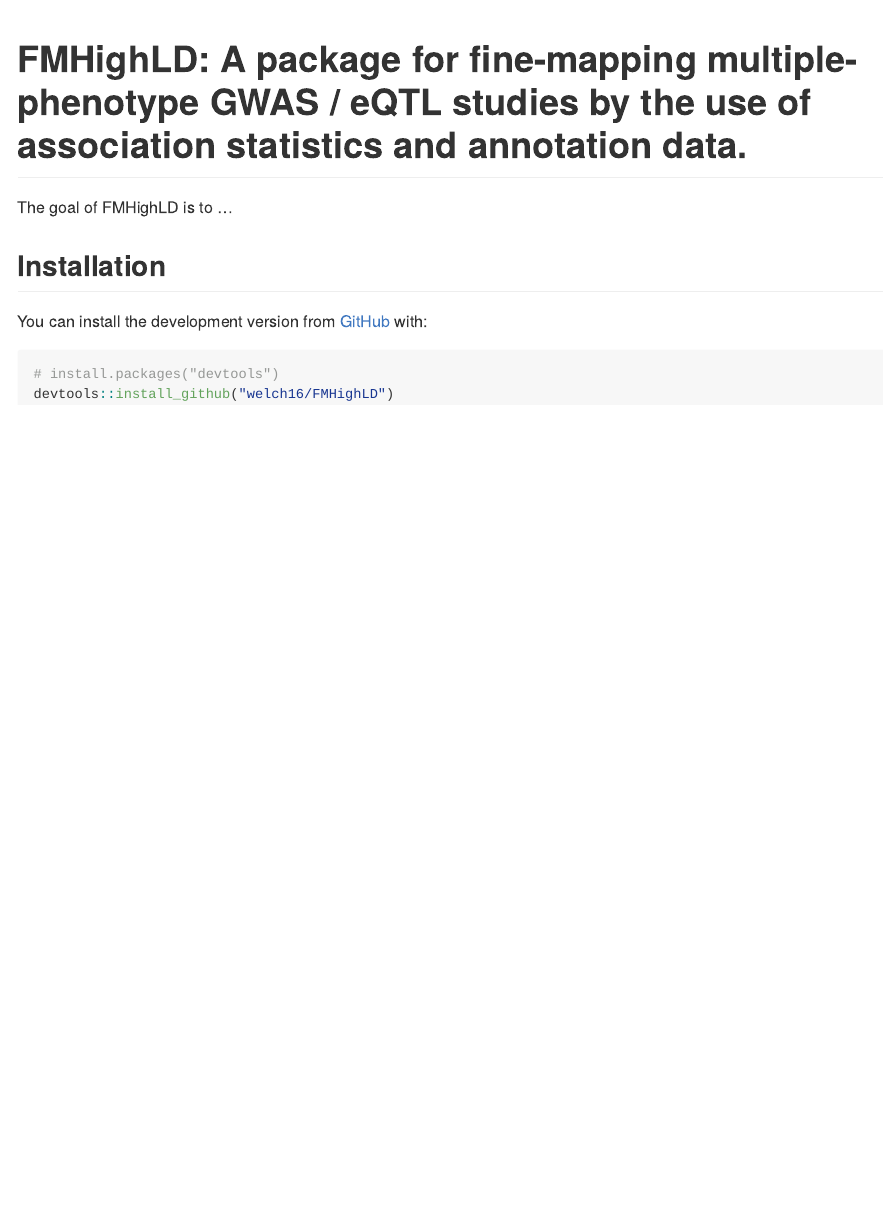
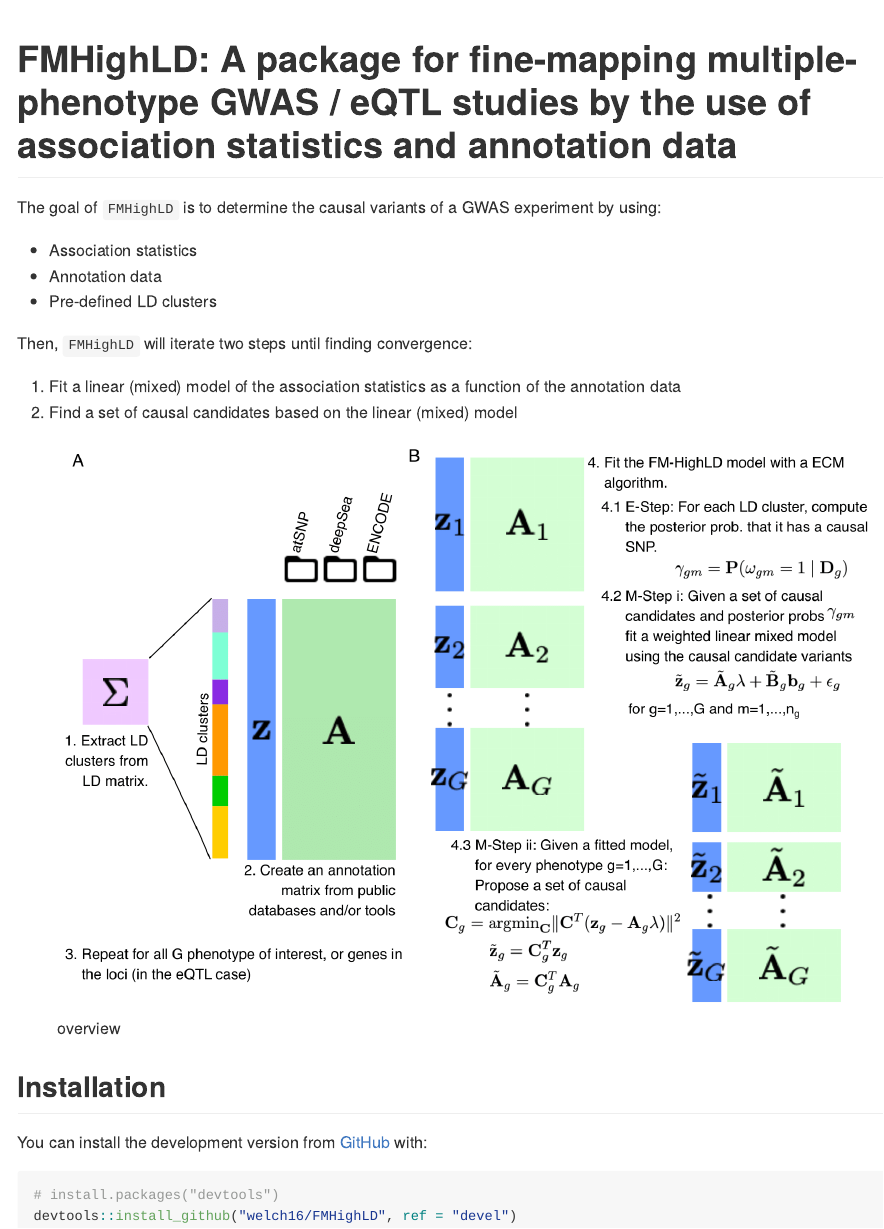
Before and after one commit to welch16/FMHighLD, an R Markdown document (README.Rmd): the page in a window 1100 px wide, from its top. Rendered offline with R 4.5, knitr and Pandoc, with nearby package versions.

Commit message:
updated readme

````diff
--- a/README.Rmd
+++ b/README.Rmd
@@ -13,18 +13,27 @@
 )
 ```
 
-# FMHighLD: A package for fine-mapping multiple-phenotype GWAS / eQTL studies by the use of association statistics and annotation data.
+# FMHighLD: A package for fine-mapping multiple-phenotype GWAS / eQTL studies by the use of association statistics and annotation data
 
-<!-- badges: start -->
-<!-- badges: end -->
+The goal of `FMHighLD` is to determine the causal variants of a GWAS experiment by using:
 
-The goal of FMHighLD is to ...
+- Association statistics
+- Annotation data
+- Pre-defined LD clusters
+
+Then, `FMHighLD` will iterate two steps until finding convergence:
+
+1. Fit a linear (mixed) model of the association statistics as a function of the annotation data
+2. Find a set of causal candidates based on the linear (mixed) model
+
+![overview](inst/figs/overview.png)
 
 ## Installation
 
-You can install the development version from [GitHub](https://github.com/) with:
+You can install the development version from
+[GitHub](https://github.com/) with:
 
 ``` r
 # install.packages("devtools")
-devtools::install_github("welch16/FMHighLD")
+devtools::install_github("welch16/FMHighLD", ref = "devel")
 ```
````
Also changed, not shown: README.md.
